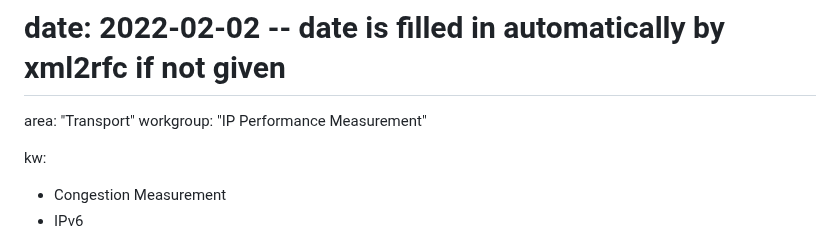
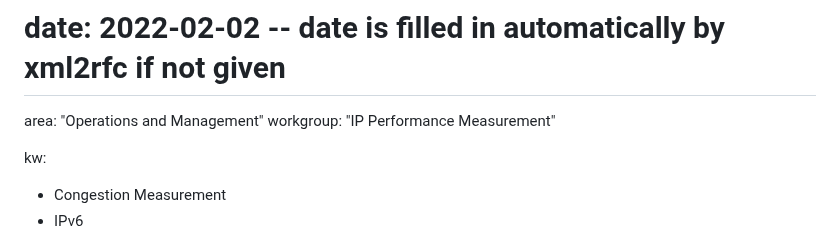
Before and after one commit to VMatrix1900/draft-congestion-measurement-ipv6-options, a Markdown page: draft-shi-ippm-congestion-measurement-ipv6-options.md, the part around the change. GitHub-like rendering.

Commit message:
Automatic update of venue information

```diff
--- a/draft-shi-ippm-congestion-measurement-ipv6-options.md
+++ b/draft-shi-ippm-congestion-measurement-ipv6-options.md
@@ -12,7 +12,7 @@ obsoletes:
 updates:
 # date: 2022-02-02 -- date is filled in automatically by xml2rfc if not given
 
-area: "Transport"
+area: "Operations and Management"
 workgroup: "IP Performance Measurement"
 
 kw:
```
